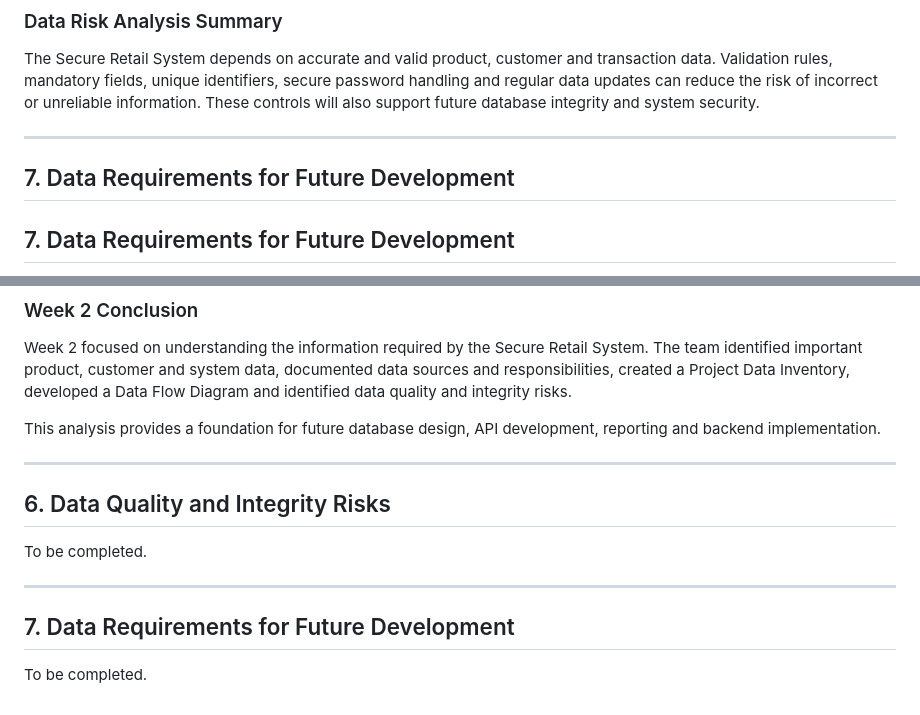
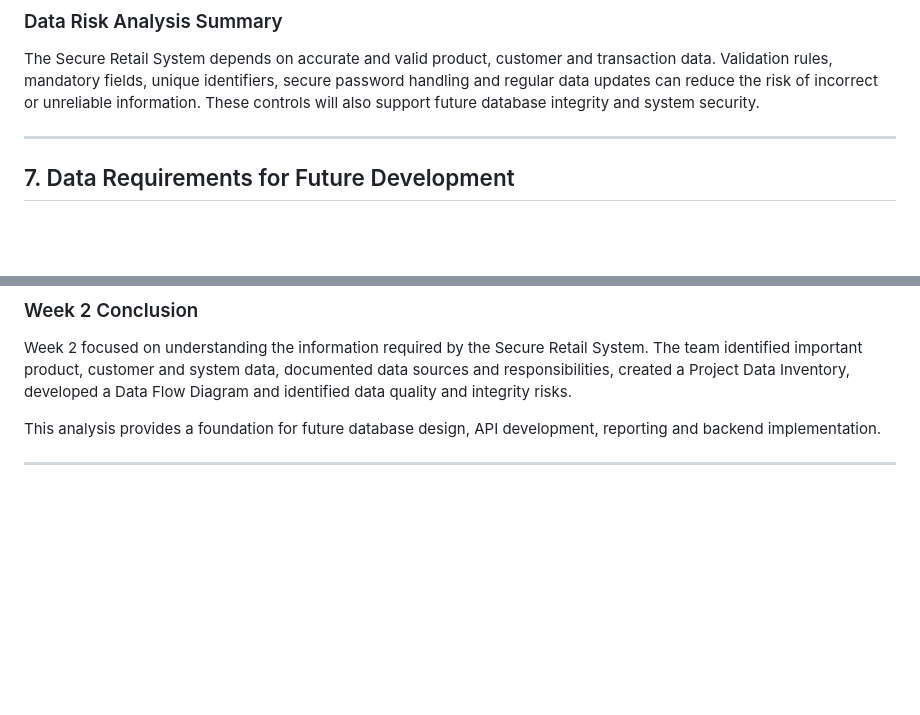
Before and after one commit to NISHA100163/capstone_week3, a Markdown page: docs/week2-data-analysis.md, 2 parts joined by grey strips. Drawn GitHub-style; blank space fills up the shorter version.

Commit message:
Refactor data analysis document structure
Removed placeholder sections for Data Quality and Integrity Risks and updated the heading for Data Requirements for Future Development.

```diff
--- a/docs/week2-data-analysis.md
+++ b/docs/week2-data-analysis.md
@@ -184,7 +184,7 @@ The Secure Retail System depends on accurate and valid product, customer and tra
 
 ---
 
-## 7. Data Requirements for Future Development
+
 
 ## 7. Data Requirements for Future Development
 
@@ -233,13 +233,3 @@ Week 2 focused on understanding the information required by the Secure Retail Sy
 This analysis provides a foundation for future database design, API development, reporting and backend implementation.
 
 ---
-
-## 6. Data Quality and Integrity Risks
-
-To be completed.
-
----
-
-## 7. Data Requirements for Future Development
-
-To be completed.
```
